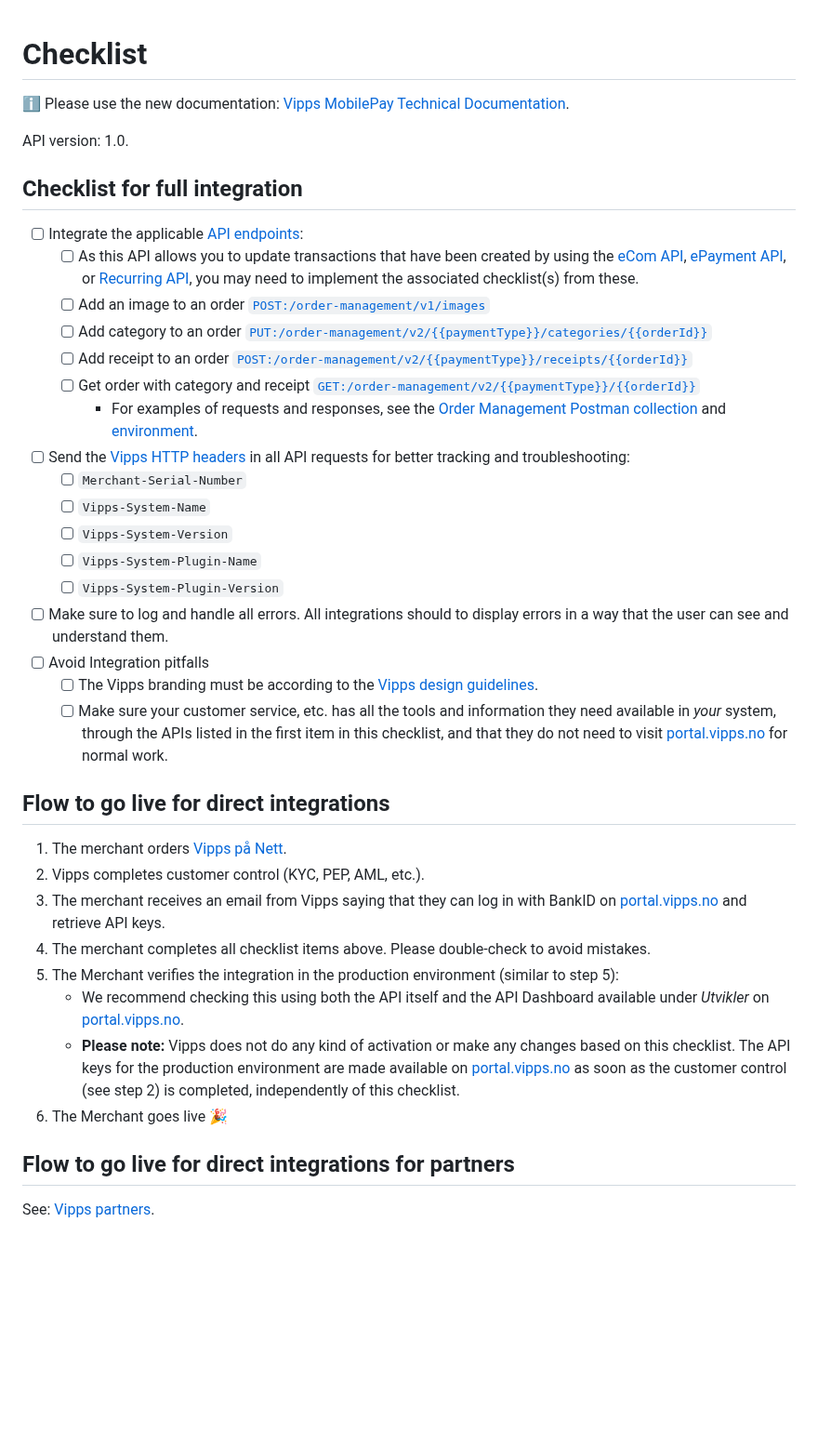
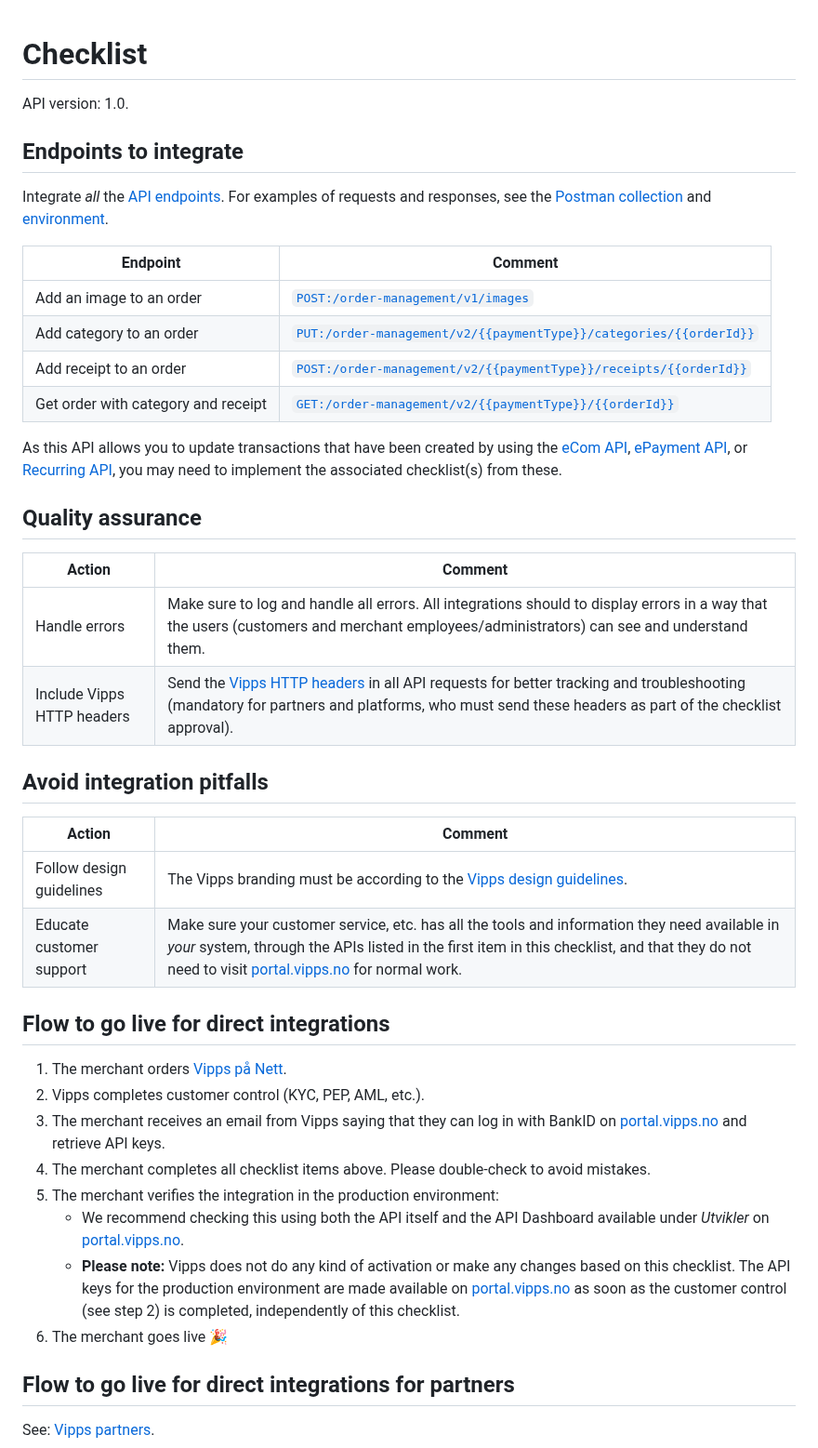
Before and after one commit to vippsas/vipps-order-management-api, a Markdown page: vipps-order-management-api-checklist.md, the part around the change. Shown at 93% size. GitHub-like rendering; blank space fills up the shorter version.

Commit message:
Refactor the checklist

```diff
--- a/vipps-order-management-api-checklist.md
+++ b/vipps-order-management-api-checklist.md
@@ -11,43 +11,35 @@ END_METADATA -->
 
 # Checklist
 
-<!-- START_COMMENT -->
-
-ℹ️ Please use the new documentation:
-[Vipps MobilePay Technical Documentation](https://developer.vippsmobilepay.com/docs/APIs/order-management-api).
-
-<!-- END_COMMENT -->
-
 API version: 1.0.
 
-## Checklist for full integration
+## Endpoints to integrate
 
-- [ ] Integrate the applicable [API endpoints][order-mgmt-api-reference-url]:
-    - [ ] As this API allows you to update transactions that have been created by using the [eCom API](https://developer.vippsmobilepay.com/docs/APIs/ecom-api), [ePayment API](https://developer.vippsmobilepay.com/docs/APIs/epayment-api), or [Recurring API](https://developer.vippsmobilepay.com/docs/APIs/recurring-api), you may need to implement the associated checklist(s) from these.
-    - [ ] Add an image to an order [`POST:/order-management/v1/images`][add-image-endpoint]
-    - [ ] Add category to an order [`PUT:/order-management/v2/{{paymentType}}/categories/{{orderId}}`][add-category-endpoint]
-    - [ ] Add receipt to an order [`POST:/order-management/v2/{{paymentType}}/receipts/{{orderId}}`][add-receipt-endpoint]
-    - [ ] Get order with category and receipt [`GET:/order-management/v2/{{paymentType}}/{{orderId}}`][get-order-endpoint]
-       - For examples of requests and responses, see the
-         [Order Management Postman collection](/tools/vipps-order-management-api-postman-collection.json) and
-         [environment](https://github.com/vippsas/vipps-developers/blob/master/tools/vipps-api-global-postman-environment.json).
-- [ ] Send the [Vipps HTTP headers](https://developer.vippsmobilepay.com/docs/vipps-developers/common-topics/http-headers)
-      in all API requests for better tracking and troubleshooting:
-    - [ ] `Merchant-Serial-Number`
-    - [ ] `Vipps-System-Name`
-    - [ ] `Vipps-System-Version`
-    - [ ] `Vipps-System-Plugin-Name`
-    - [ ] `Vipps-System-Plugin-Version`
- - [ ] Make sure to log and handle all errors.
-       All integrations should to display errors in a way that the user can see and understand them.
- - [ ] Avoid Integration pitfalls
-    - [ ] The Vipps branding must be according to the
-          [Vipps design guidelines](https://developer.vippsmobilepay.com/docs/vipps-design-guidelines).
-    - [ ] Make sure your customer service, etc. has all the tools and information they need
-          available in _your_ system, through the APIs listed in the first item in this checklist,
-          and that they do not need to visit
-          [portal.vipps.no](https://portal.vipps.no)
-          for normal work.
+Integrate _all_ the [API endpoints][order-mgmt-api-reference-url]. For examples of requests and responses, see the [Postman collection](/tools/vipps-order-management-api-postman-collection.json) and [environment](https://github.com/vippsas/vipps-developers/blob/master/tools/vipps-api-global-postman-environment.json).
+
+| Endpoint | Comment |
+|----------|---------|
+| Add an image to an order | [`POST:/order-management/v1/images`][add-image-endpoint] |
+| Add category to an order | [`PUT:/order-management/v2/{{paymentType}}/categories/{{orderId}}`][add-category-endpoint] |
+| Add receipt to an order | [`POST:/order-management/v2/{{paymentType}}/receipts/{{orderId}}`][add-receipt-endpoint] |
+| Get order with category and receipt | [`GET:/order-management/v2/{{paymentType}}/{{orderId}}`][get-order-endpoint] |
+
+As this API allows you to update transactions that have been created by using the [eCom API](https://developer.vippsmobilepay.com/docs/APIs/ecom-api), [ePayment API](https://developer.vippsmobilepay.com/docs/APIs/epayment-api), or [Recurring API](https://developer.vippsmobilepay.com/docs/APIs/recurring-api), you may need to implement the associated checklist(s) from these.
+
+## Quality assurance
+
+| Action | Comment |
+|--------|---------|
+|     Handle errors | Make sure to log and handle all errors. All integrations should to display errors in a way that the users (customers and merchant employees/administrators) can see and understand them.|
+|     Include Vipps HTTP headers | Send the [Vipps HTTP headers](https://developer.vippsmobilepay.com/docs/vipps-developers/common-topics/http-headers) in all API requests for better tracking and troubleshooting (mandatory for partners and platforms, who must send these headers as part of the checklist approval). |
+
+## Avoid integration pitfalls
+
+| Action | Comment |
+|--------|---------|
+|     Follow design guidelines| The Vipps branding must be according to the [Vipps design guidelines](https://developer.vippsmobilepay.com/docs/vipps-design-guidelines).|
+|     Educate customer support| Make sure your customer service, etc. has all the tools and information they need available in _your_ system, through the APIs listed in the first item in this checklist, and that they do not need to visit [portal.vipps.no](https://portal.vipps.no) for normal work.|
+
 
 ## Flow to go live for direct integrations
 
@@ -60,14 +52,14 @@ API version: 1.0.
    and retrieve API keys.
 1. The merchant completes all checklist items above.
    Please double-check to avoid mistakes.
-1. The Merchant verifies the integration in the production environment (similar to step 5):
+1. The merchant verifies the integration in the production environment:
     - We recommend checking this using both the API itself and the API Dashboard available under _Utvikler_ on
       [portal.vipps.no][portal-url].
     - **Please note:** Vipps does not do any kind of activation or make any changes based on this checklist.
       The API keys for the production environment are made available on
       [portal.vipps.no][portal-url]
       as soon as the customer control (see step 2) is completed, independently of this checklist.
-1. The Merchant goes live 🎉
+1. The merchant goes live 🎉
 
 ## Flow to go live for direct integrations for partners
 
```
